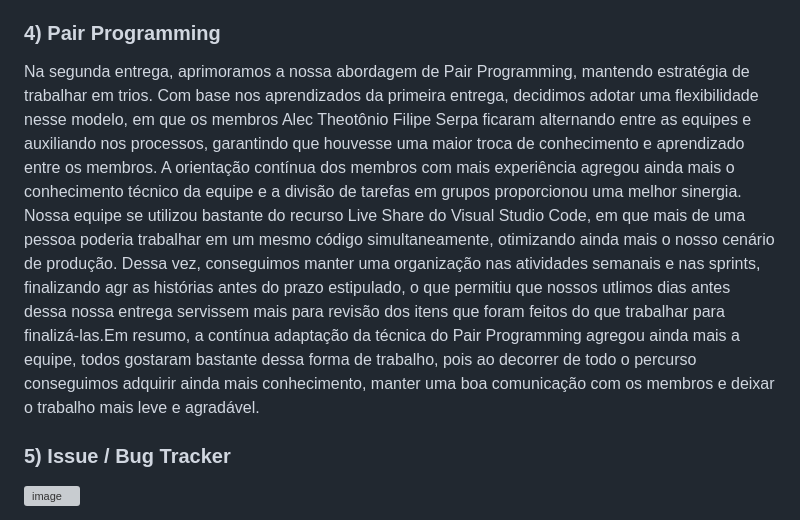
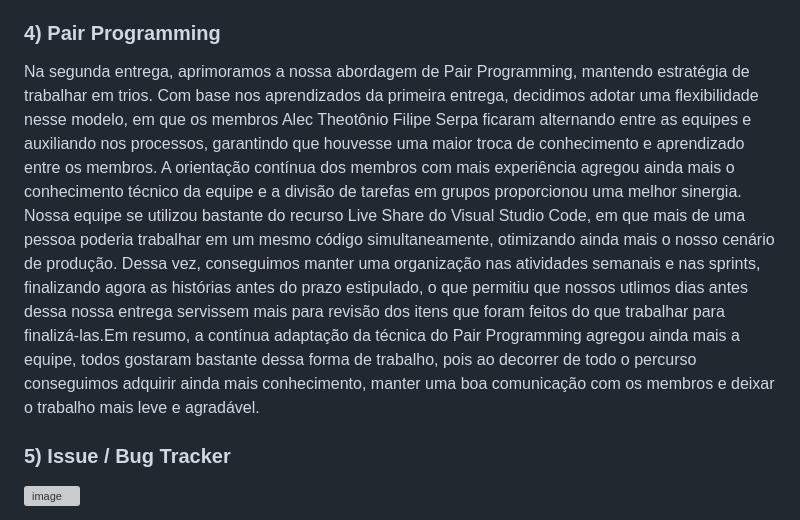
Before and after one commit to lizandravieira/Arcos, a Markdown page: README.md, the part around the change. GitHub-like rendering; grey boxes are pictures that could not be loaded.

```diff
--- a/README.md
+++ b/README.md
@@ -84,7 +84,7 @@ d) Utilize o comando python manage.py makemigrations e em seguida o comando pyth
 e) Para acessar o site em si, pode-se fazer de duas maneiras: localmente, caso queira utilize o comando python manage.py runserver, ou pelo link público disponibilizado acima (hospedado na azure).
 
 ### 4) Pair Programming
-Na segunda entrega, aprimoramos a nossa abordagem de Pair Programming, mantendo estratégia de trabalhar em trios. Com base nos aprendizados da primeira entrega, decidimos adotar uma flexibilidade nesse modelo, em que os membros Alec Theotônio Filipe Serpa ficaram alternando entre as equipes e auxiliando nos processos, garantindo que houvesse uma maior troca de conhecimento e aprendizado entre os membros. A orientação contínua dos membros com mais experiência agregou ainda mais o conhecimento técnico da equipe e a divisão de tarefas em grupos proporcionou uma melhor sinergia. Nossa equipe se utilizou bastante do recurso Live Share do Visual Studio Code, em que mais de uma pessoa poderia trabalhar em um mesmo código simultaneamente, otimizando ainda mais o nosso cenário de produção. Dessa vez, conseguimos manter uma organização nas atividades semanais e nas sprints, finalizando agr as histórias antes do prazo estipulado, o que permitiu que nossos utlimos dias antes dessa nossa entrega servissem mais para revisão dos itens que foram feitos do que trabalhar para finalizá-las.Em resumo, a contínua adaptação da técnica do Pair Programming agregou ainda mais a equipe, todos gostaram bastante dessa forma de trabalho, pois ao decorrer de todo o percurso conseguimos adquirir ainda mais conhecimento, manter uma boa comunicação com os membros e deixar o trabalho mais leve e agradável.
+Na segunda entrega, aprimoramos a nossa abordagem de Pair Programming, mantendo estratégia de trabalhar em trios. Com base nos aprendizados da primeira entrega, decidimos adotar uma flexibilidade nesse modelo, em que os membros Alec Theotônio Filipe Serpa ficaram alternando entre as equipes e auxiliando nos processos, garantindo que houvesse uma maior troca de conhecimento e aprendizado entre os membros. A orientação contínua dos membros com mais experiência agregou ainda mais o conhecimento técnico da equipe e a divisão de tarefas em grupos proporcionou uma melhor sinergia. Nossa equipe se utilizou bastante do recurso Live Share do Visual Studio Code, em que mais de uma pessoa poderia trabalhar em um mesmo código simultaneamente, otimizando ainda mais o nosso cenário de produção. Dessa vez, conseguimos manter uma organização nas atividades semanais e nas sprints, finalizando agora as histórias antes do prazo estipulado, o que permitiu que nossos utlimos dias antes dessa nossa entrega servissem mais para revisão dos itens que foram feitos do que trabalhar para finalizá-las.Em resumo, a contínua adaptação da técnica do Pair Programming agregou ainda mais a equipe, todos gostaram bastante dessa forma de trabalho, pois ao decorrer de todo o percurso conseguimos adquirir ainda mais conhecimento, manter uma boa comunicação com os membros e deixar o trabalho mais leve e agradável.
 
 ### 5) Issue / Bug Tracker
 ![image](https://github.com/lizandravieira/Arcos/assets/132586951/6054ec8e-b7a1-4ec7-9c2d-04c461d8cc74)
```
